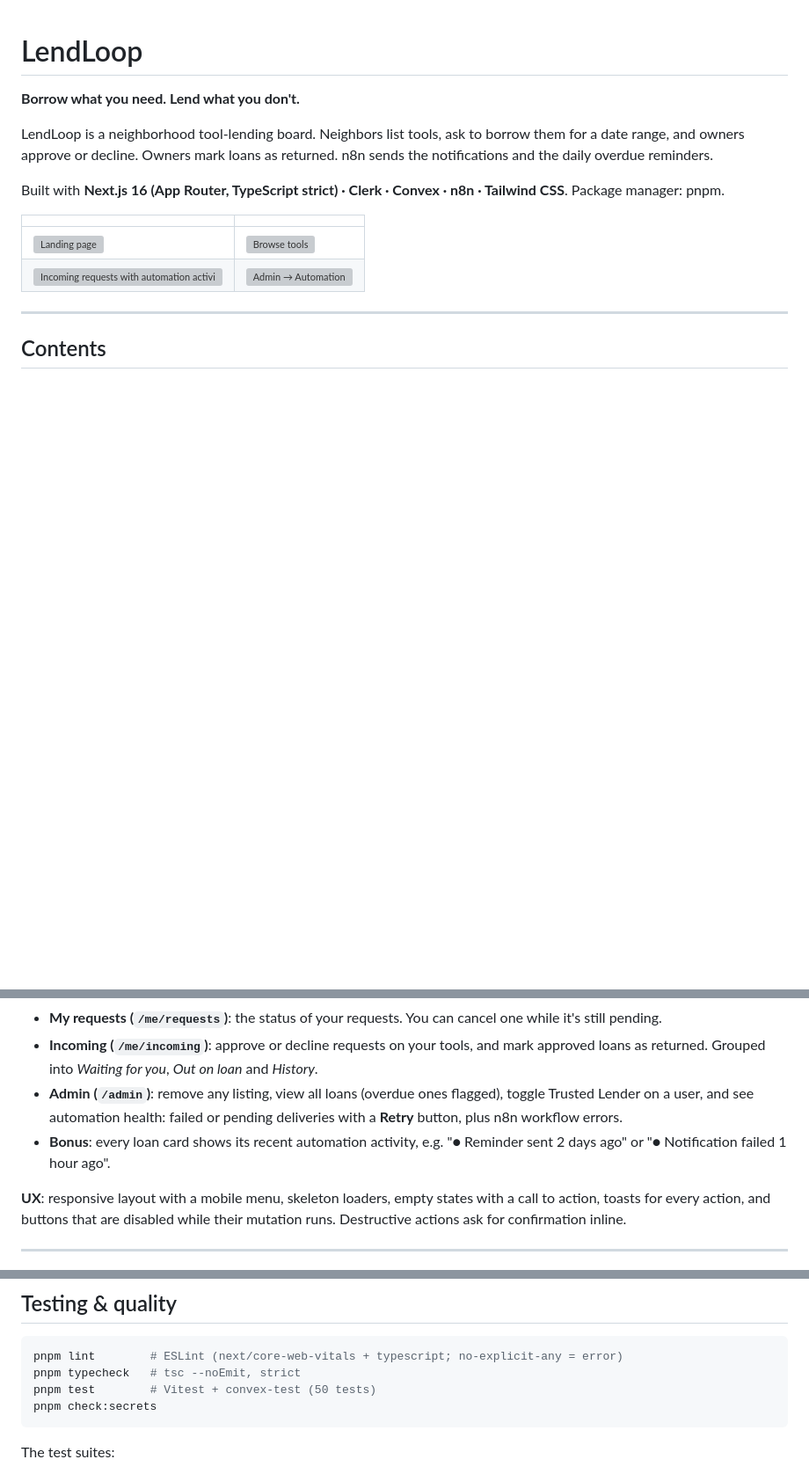
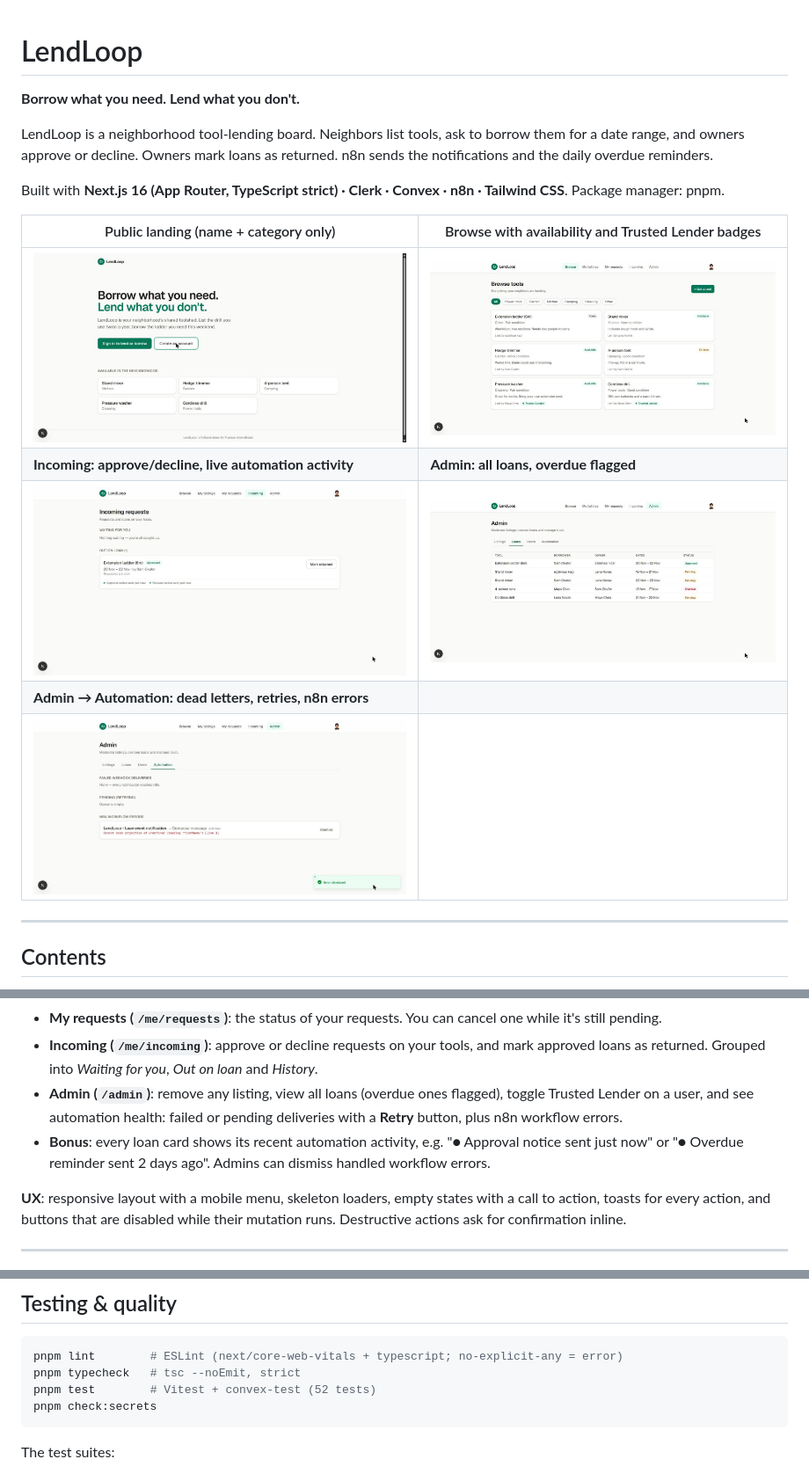
Before and after one commit to ezdehaarkazi/lendloop, a Markdown page: README.md, 3 parts joined by grey strips. Shown at 88% size. Drawn GitHub-style; pictures changed too: docs/screenshots/admin-automation.jpg (added), docs/screenshots/admin-loans.jpg (added), docs/screenshots/browse.jpg (added); blank space fills up the shorter version; grey boxes are pictures that could not be loaded.

Commit message:
docs: screenshots from an end-to-end browser run
Co-Authored-By: Claude Opus 5.5 <noreply@anthropic.com>

````diff
--- a/README.md
+++ b/README.md
@@ -6,10 +6,13 @@ LendLoop is a neighborhood tool-lending board. Neighbors list tools, ask to borr
 
 Built with **Next.js 16 (App Router, TypeScript strict) · Clerk · Convex · n8n · Tailwind CSS**. Package manager: pnpm.
 
-| | |
+| Public landing (name + category only) | Browse with availability and Trusted Lender badges |
 |---|---|
-| ![Landing page](docs/screenshots/landing.png) | ![Browse tools](docs/screenshots/browse.png) |
-| ![Incoming requests with automation activity](docs/screenshots/incoming.png) | ![Admin → Automation](docs/screenshots/admin.png) |
+| ![Landing page](docs/screenshots/landing.jpg) | ![Browse tools](docs/screenshots/browse.jpg) |
+| **Incoming: approve/decline, live automation activity** | **Admin: all loans, overdue flagged** |
+| ![Incoming requests with automation activity](docs/screenshots/incoming.jpg) | ![Admin → Loans](docs/screenshots/admin-loans.jpg) |
+| **Admin → Automation: dead letters, retries, n8n errors** | |
+| ![Admin → Automation](docs/screenshots/admin-automation.jpg) | |
 
 ---
 
@@ -42,7 +45,7 @@ See [PRODUCTION.md](PRODUCTION.md) for what I'd change before going to productio
 - **My requests (`/me/requests`)**: the status of your requests. You can cancel one while it's still pending.
 - **Incoming (`/me/incoming`)**: approve or decline requests on your tools, and mark approved loans as returned. Grouped into *Waiting for you*, *Out on loan* and *History*.
 - **Admin (`/admin`)**: remove any listing, view all loans (overdue ones flagged), toggle Trusted Lender on a user, and see automation health: failed or pending deliveries with a **Retry** button, plus n8n workflow errors.
-- **Bonus**: every loan card shows its recent automation activity, e.g. "● Reminder sent 2 days ago" or "● Notification failed 1 hour ago".
+- **Bonus**: every loan card shows its recent automation activity, e.g. "● Approval notice sent just now" or "● Overdue reminder sent 2 days ago". Admins can dismiss handled workflow errors.
 
 **UX**: responsive layout with a mobile menu, skeleton loaders, empty states with a call to action, toasts for every action, and buttons that are disabled while their mutation runs. Destructive actions ask for confirmation inline.
 
@@ -338,7 +341,7 @@ The container gets `NODE_FUNCTION_ALLOW_BUILTIN=crypto`, so Code nodes can `requ
 ```bash
 pnpm lint        # ESLint (next/core-web-vitals + typescript; no-explicit-any = error)
 pnpm typecheck   # tsc --noEmit, strict
-pnpm test        # Vitest + convex-test (50 tests)
+pnpm test        # Vitest + convex-test (52 tests)
 pnpm check:secrets
 ```
 
````
